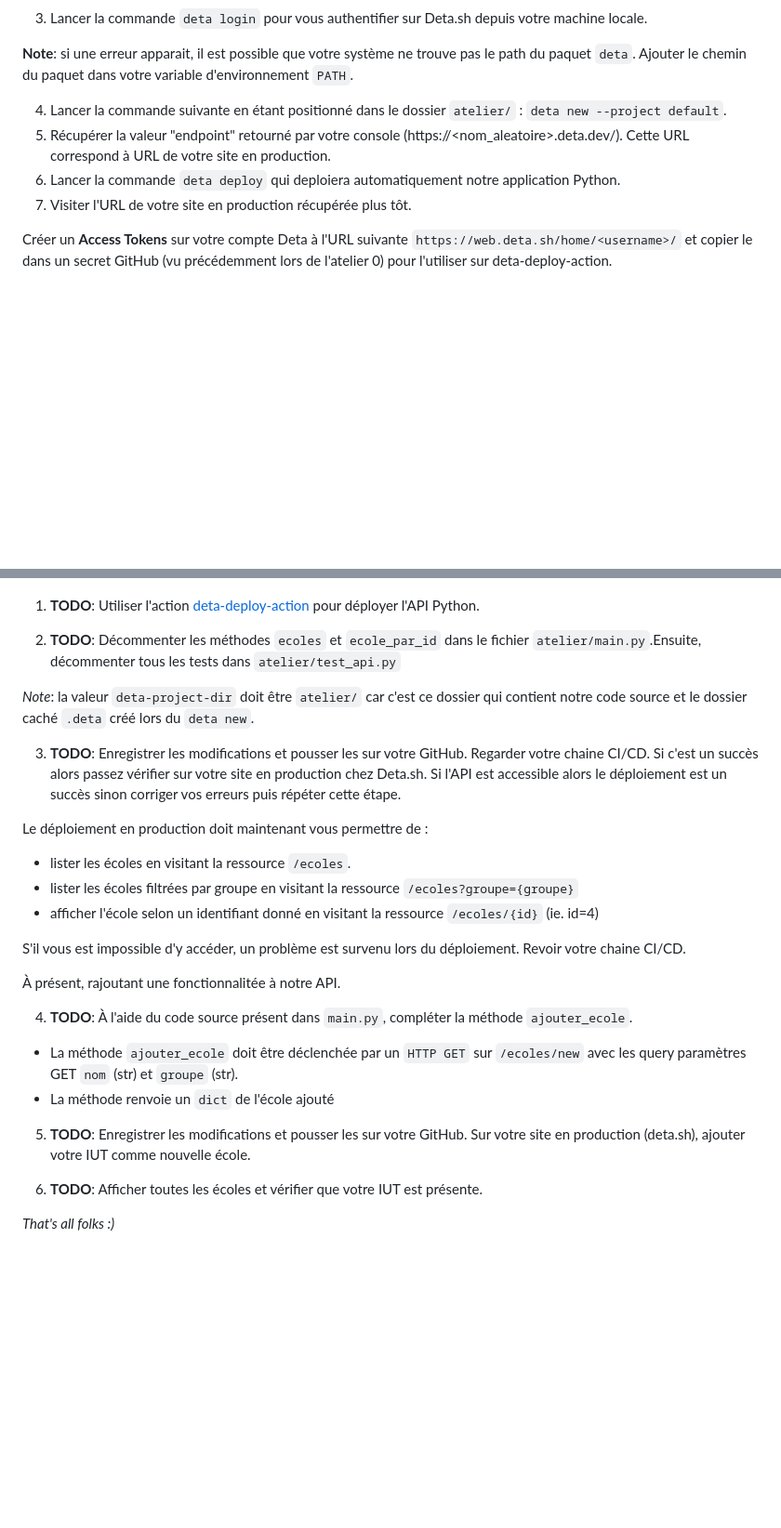
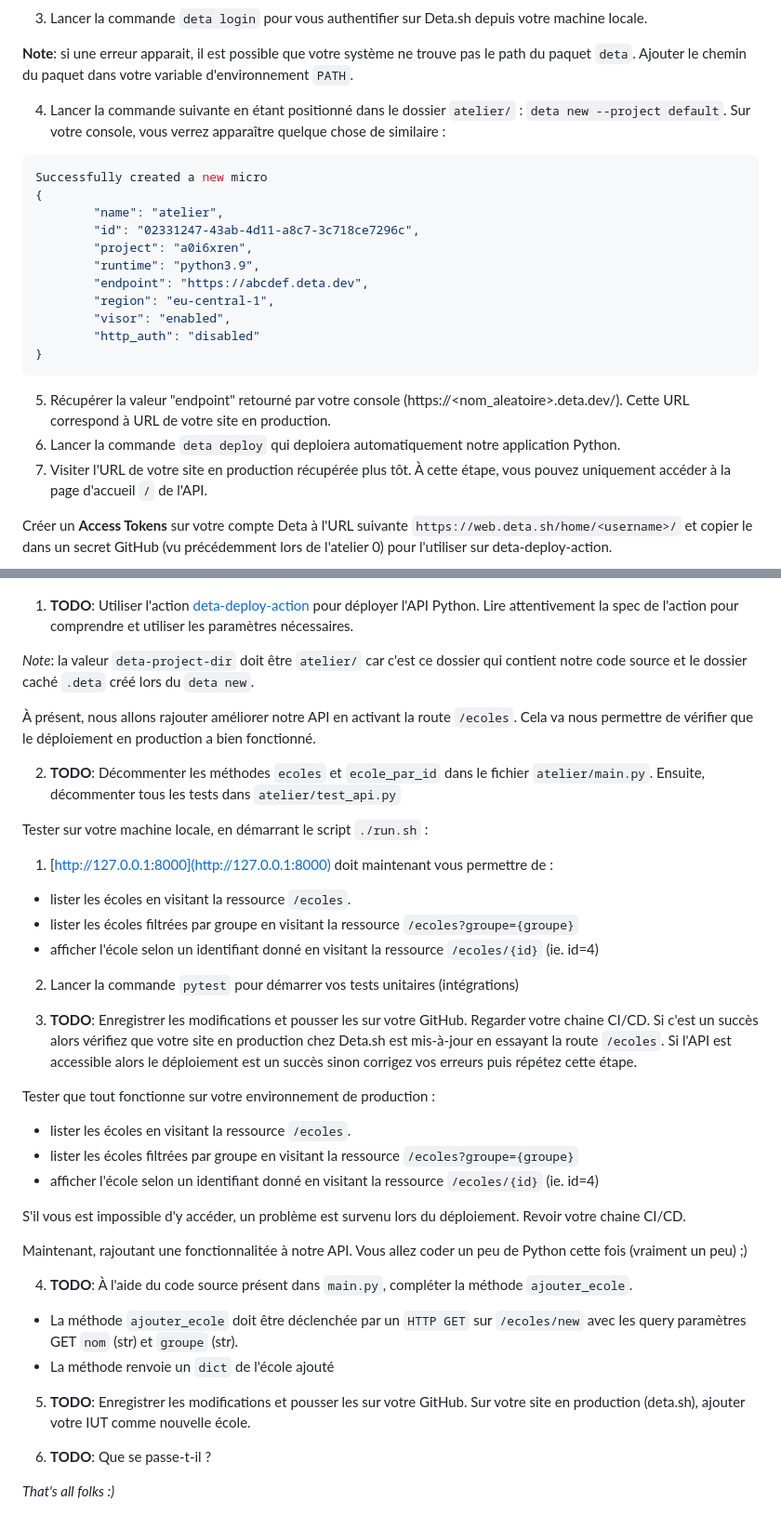
Before and after one commit to rxinui-teaching/01-introduction-ci-cd, a Markdown page: README.md, 2 parts joined by grey strips. Shown: that part at 93% size. Rendered like a GitHub page; blank space fills up the shorter version.

````diff
--- a/README.md
+++ b/README.md
@@ -73,31 +91,55 @@ Et ajouter dans votre variable d'environnement `PATH` le chemin d'accès du paqu
 
 **Note**: si une erreur apparait, il est possible que votre système ne trouve pas le path du paquet `deta`. Ajouter le chemin du paquet dans votre variable d'environnement `PATH`.
 
-4. Lancer la commande suivante en étant positionné dans le dossier `atelier/` : `deta new --project default`.
+4. Lancer la commande suivante en étant positionné dans le dossier `atelier/` : `deta new --project default`. Sur votre console, vous verrez apparaître quelque chose de similaire :
+
+```bash
+Successfully created a new micro
+{
+        "name": "atelier",
+        "id": "02331247-43ab-4d11-a8c7-3c718ce7296c",
+        "project": "a0i6xren",
+        "runtime": "python3.9",
+        "endpoint": "https://abcdef.deta.dev",
+        "region": "eu-central-1",
+        "visor": "enabled",
+        "http_auth": "disabled"
+}
+```
+
 5. Récupérer la valeur "endpoint" retourné par votre console (https://<nom_aleatoire>.deta.dev/). Cette URL correspond à URL de votre site en production.
 6. Lancer la commande `deta deploy` qui deploiera automatiquement notre application Python.
-7. Visiter l'URL de votre site en production récupérée plus tôt.
+7. Visiter l'URL de votre site en production récupérée plus tôt. À cette étape, vous pouvez uniquement accéder à la page d'accueil `/` de l'API.
 
 Créer un **Access Tokens** sur votre compte Deta à l'URL suivante `https://web.deta.sh/home/<username>/` et copier le dans un secret GitHub (vu précédemment lors de l'atelier 0) pour l'utiliser sur deta-deploy-action.
 
 ![Deta access token](./img/atl1_deta_access_token.png)
 
-1. **TODO**: Utiliser l'action [deta-deploy-action](https://github.com/marketplace/actions/deploy-to-deta) pour déployer l'API Python.
-
-2. **TODO**: Décommenter les méthodes `ecoles` et `ecole_par_id` dans le fichier `atelier/main.py`.Ensuite, décommenter tous les tests dans `atelier/test_api.py`
+1. **TODO**: Utiliser l'action [deta-deploy-action](https://github.com/marketplace/actions/deploy-to-deta) pour déployer l'API Python. Lire attentivement la spec de l'action pour comprendre et utiliser les paramètres nécessaires.
 
 *Note*: la valeur `deta-project-dir` doit être `atelier/` car c'est ce dossier qui contient notre code source et le dossier caché `.deta` créé lors du `deta new`.
 
-3. **TODO**: Enregistrer les modifications et pousser les sur votre GitHub. Regarder votre chaine CI/CD. Si c'est un succès alors passez vérifier sur votre site en production chez Deta.sh. Si l'API est accessible alors le déploiement est un succès sinon corriger vos erreurs puis répéter cette étape.
+À présent, nous allons rajouter améliorer notre API en activant la route `/ecoles`. Cela va nous permettre de vérifier que le déploiement en production a bien fonctionné.
 
-Le déploiement en production doit maintenant vous permettre de :
+2. **TODO**: Décommenter les méthodes `ecoles` et `ecole_par_id` dans le fichier `atelier/main.py`. Ensuite, décommenter tous les tests dans `atelier/test_api.py`
+
+Tester sur votre machine locale, en démarrant le script `./run.sh` :
+1. [http://127.0.0.1:8000](http://127.0.0.1:8000) doit maintenant vous permettre de :
+- lister les écoles en visitant la ressource `/ecoles`.
+- lister les écoles filtrées par groupe en visitant la ressource `/ecoles?groupe={groupe}`
+- afficher l'école selon un identifiant donné en visitant la ressource `/ecoles/{id}` (ie. id=4)
+2. Lancer la commande `pytest` pour démarrer vos tests unitaires (intégrations)
+
+3. **TODO**: Enregistrer les modifications et pousser les sur votre GitHub. Regarder votre chaine CI/CD. Si c'est un succès alors vérifiez que votre site en production chez Deta.sh est mis-à-jour en essayant la route `/ecoles`. Si l'API est accessible alors le déploiement est un succès sinon corrigez vos erreurs puis répétez cette étape.
+
+Tester que tout fonctionne sur votre environnement de production :
 - lister les écoles en visitant la ressource `/ecoles`.
 - lister les écoles filtrées par groupe en visitant la ressource `/ecoles?groupe={groupe}`
 - afficher l'école selon un identifiant donné en visitant la ressource `/ecoles/{id}` (ie. id=4)
 
 S'il vous est impossible d'y accéder, un problème est survenu lors du déploiement. Revoir votre chaine CI/CD.
 
-À présent, rajoutant une fonctionnalitée à notre API.
+Maintenant, rajoutant une fonctionnalitée à notre API. Vous allez coder un peu de Python cette fois (vraiment un peu) ;)
 
 4. **TODO**: À l'aide du code source présent dans `main.py`, compléter la méthode `ajouter_ecole`.
 
@@ -106,6 +148,6 @@ S'il vous est impossible d'y accéder, un problème est survenu lors du déploie
 
 5. **TODO**: Enregistrer les modifications et pousser les sur votre GitHub. Sur votre site en production (deta.sh), ajouter votre IUT comme nouvelle école.
 
-6. **TODO**: Afficher toutes les écoles et vérifier que votre IUT est présente.
+6. **TODO**: Que se passe-t-il ?
 
 *That's all folks :)*
````
Also changed, not shown: other parts of README.md (+20 -2 lines), img/atl1_deta_cli.png (added), img/atl1_post_ci.png (added), 1 other file.
